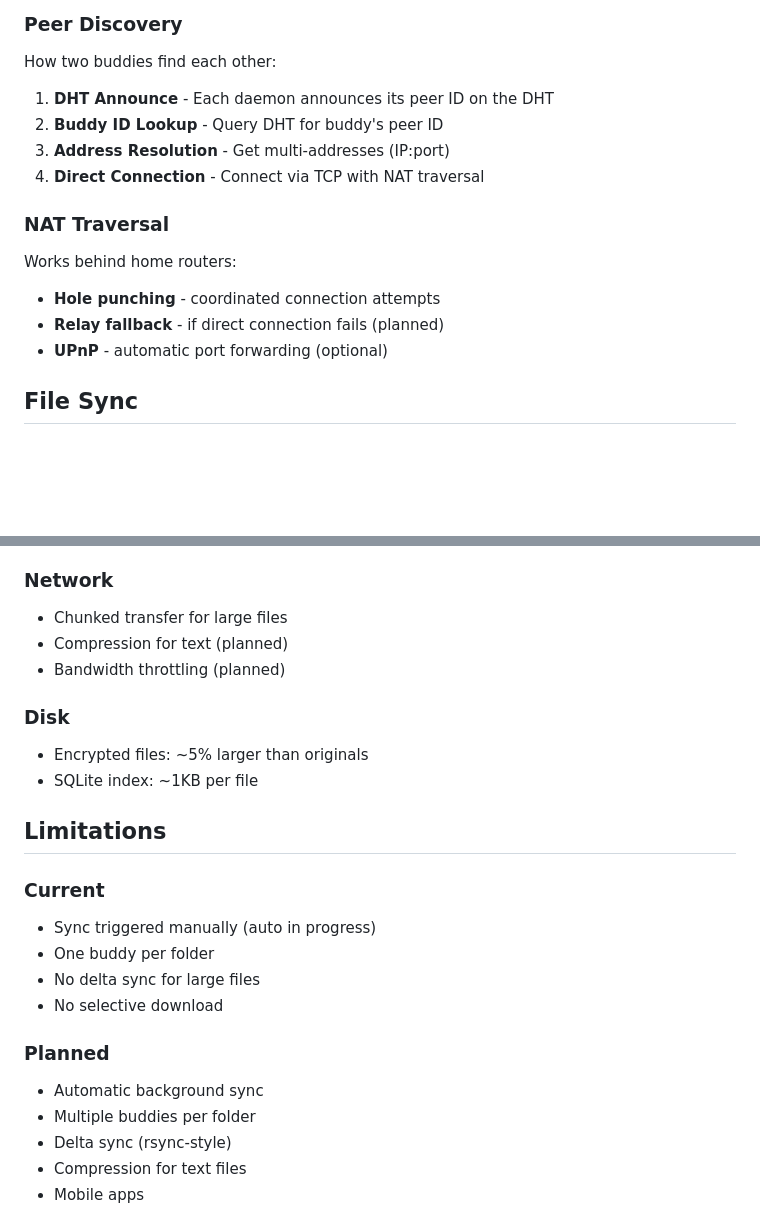
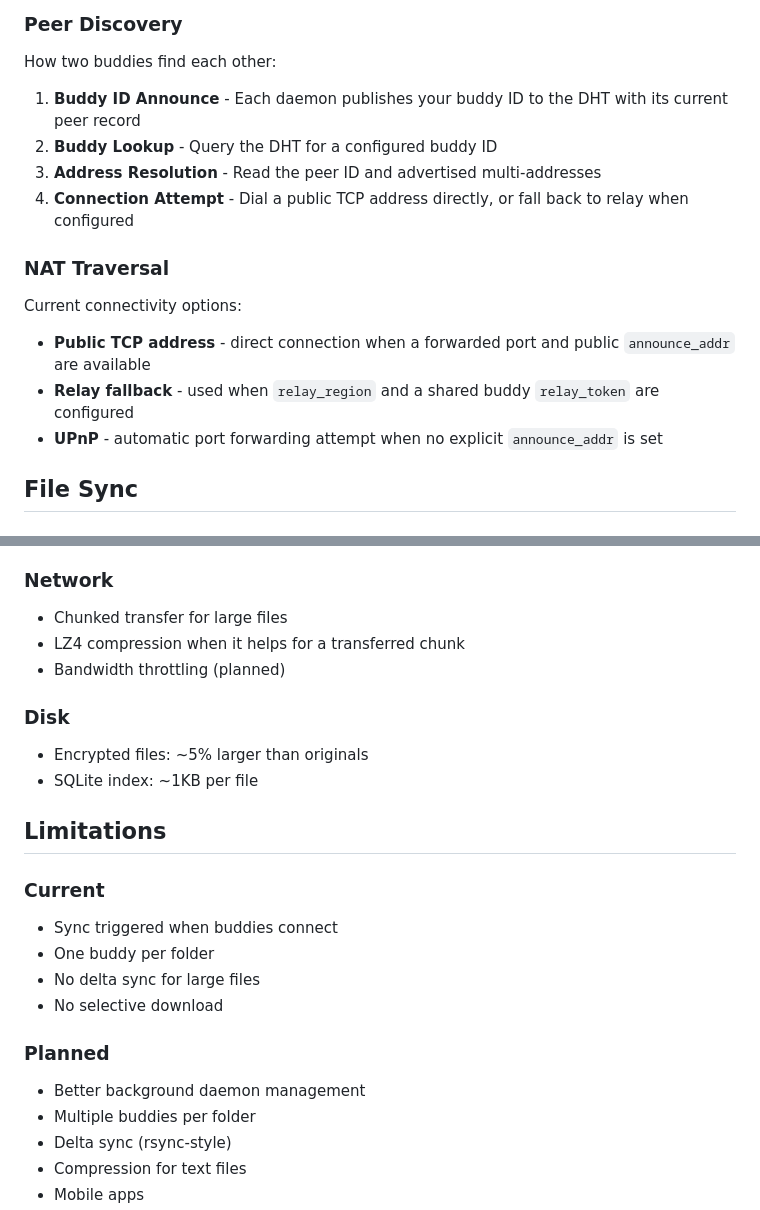
Before and after one commit to gokr/buddydrive, a Markdown page: website/content/how-it-works.md, 2 parts joined by grey strips. Rendered like a GitHub page; blank space fills up the shorter version.

```diff
--- a/website/content/how-it-works.md
+++ b/website/content/how-it-works.md
@@ -67,18 +67,18 @@ BuddyDrive uses libp2p for all networking:
 
 How two buddies find each other:
 
-1. **DHT Announce** - Each daemon announces its peer ID on the DHT
-2. **Buddy ID Lookup** - Query DHT for buddy's peer ID
-3. **Address Resolution** - Get multi-addresses (IP:port)
-4. **Direct Connection** - Connect via TCP with NAT traversal
+1. **Buddy ID Announce** - Each daemon publishes your buddy ID to the DHT with its current peer record
+2. **Buddy Lookup** - Query the DHT for a configured buddy ID
+3. **Address Resolution** - Read the peer ID and advertised multi-addresses
+4. **Connection Attempt** - Dial a public TCP address directly, or fall back to relay when configured
 
 ### NAT Traversal
 
-Works behind home routers:
+Current connectivity options:
 
-- **Hole punching** - coordinated connection attempts
-- **Relay fallback** - if direct connection fails (planned)
-- **UPnP** - automatic port forwarding (optional)
+- **Public TCP address** - direct connection when a forwarded port and public `announce_addr` are available
+- **Relay fallback** - used when `relay_region` and a shared buddy `relay_token` are configured
+- **UPnP** - automatic port forwarding attempt when no explicit `announce_addr` is set
 
 ## File Sync
 
@@ -234,7 +234,7 @@ Every message authenticated:
 ### Network
 
 - Chunked transfer for large files
-- Compression for text (planned)
+- LZ4 compression when it helps for a transferred chunk
 - Bandwidth throttling (planned)
 
 ### Disk
@@ -246,14 +246,14 @@ Every message authenticated:
 
 ### Current
 
-- Sync triggered manually (auto in progress)
+- Sync triggered when buddies connect
 - One buddy per folder
 - No delta sync for large files
 - No selective download
 
 ### Planned
 
-- Automatic background sync
+- Better background daemon management
 - Multiple buddies per folder
 - Delta sync (rsync-style)
 - Compression for text files
```
Also changed, not shown: website/content/features.md (+16 -16 lines).
